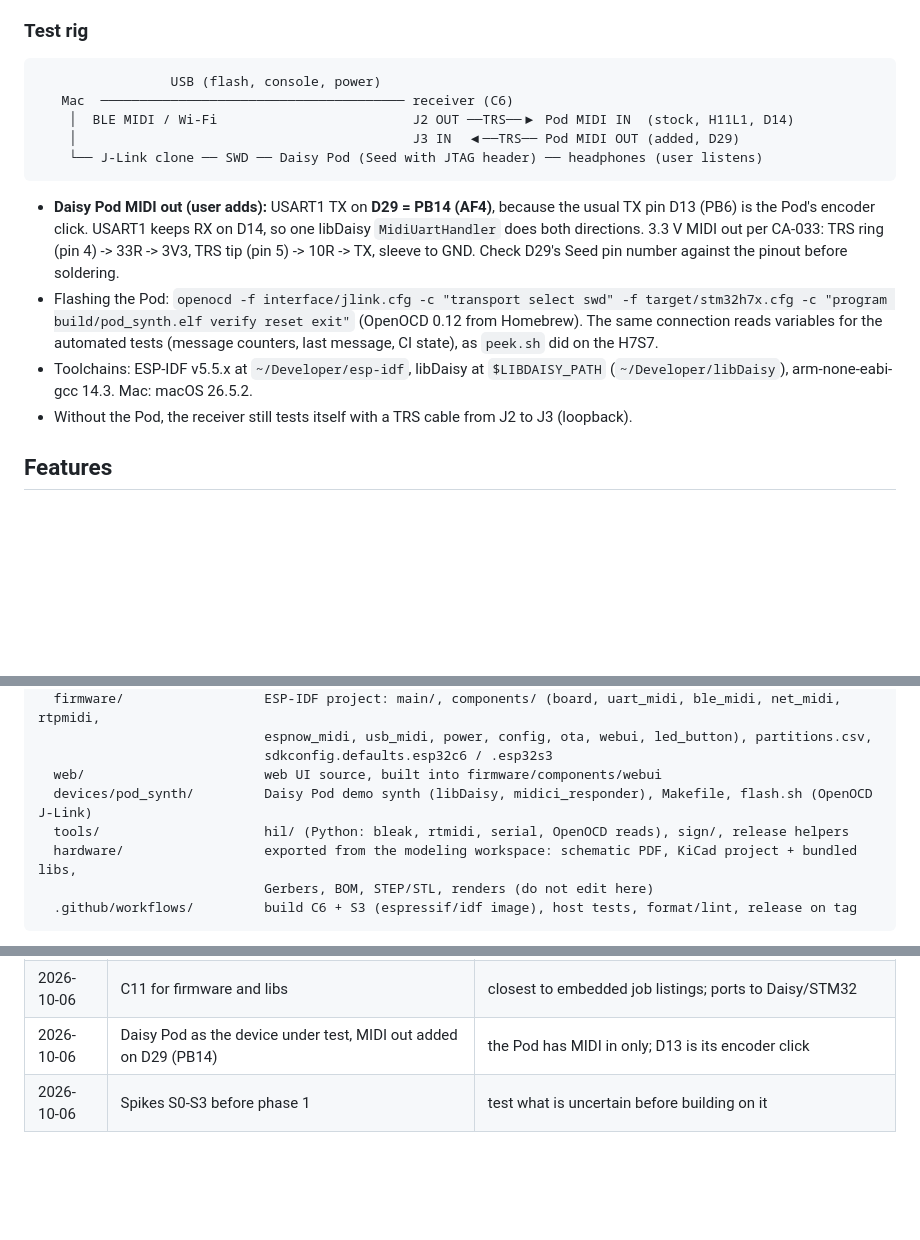
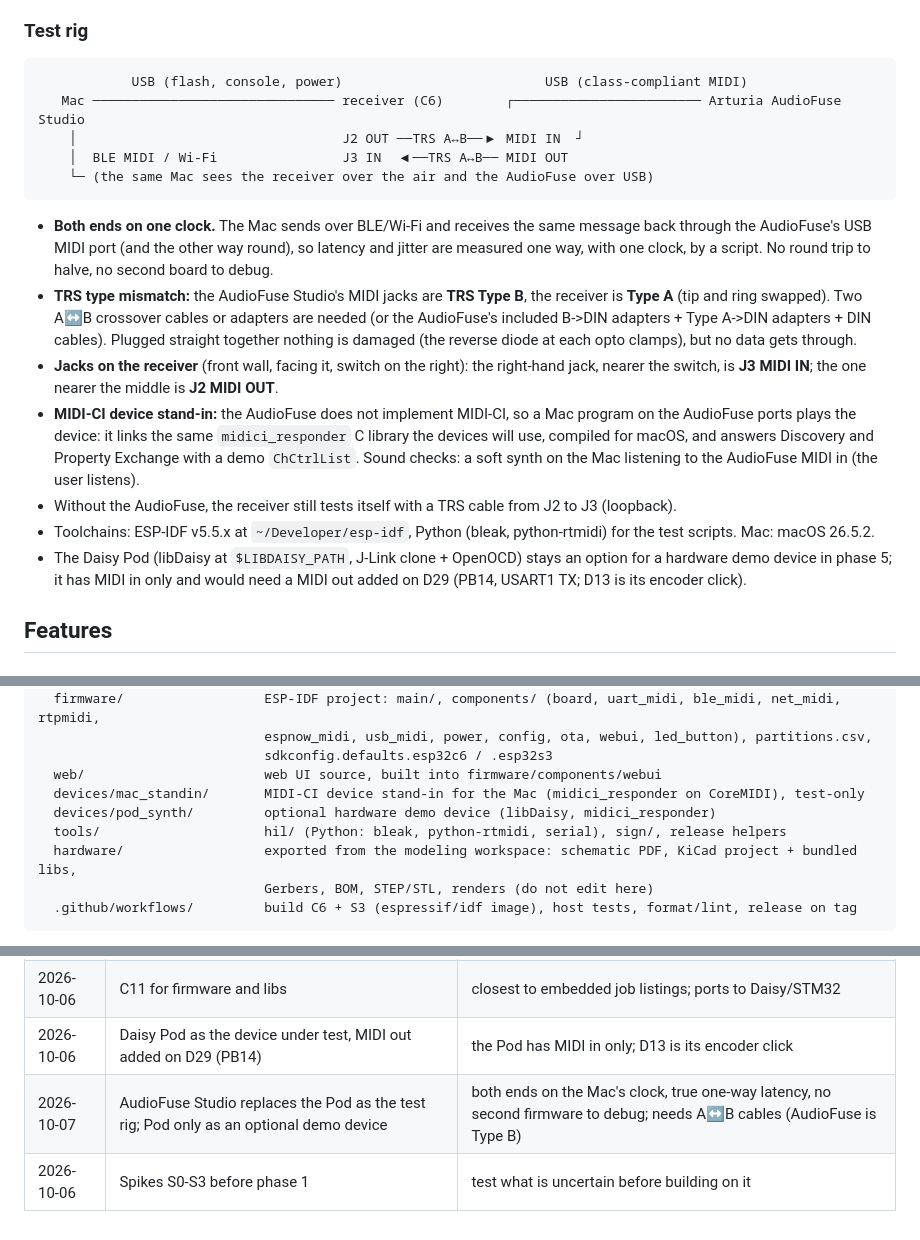
Before and after one commit to TTeuber/AirMidi, a Markdown page: docs/plan.md, 3 parts joined by grey strips. GitHub-like rendering; blank space fills up the shorter version.

````diff
--- a/docs/plan.md
+++ b/docs/plan.md
@@ -52,23 +52,31 @@ module -> slide switch -> TPS63020 buck-boost -> XIAO 3V3. TRS Type A MIDI out (
 ### Test rig
 
 ```
-                 USB (flash, console, power)
-   Mac  ─────────────────────────────────────── receiver (C6)
-    │  BLE MIDI / Wi-Fi                         J2 OUT ──TRS──▶ Pod MIDI IN  (stock, H11L1, D14)
-    │                                           J3 IN  ◀──TRS── Pod MIDI OUT (added, D29)
-    └── J-Link clone ── SWD ── Daisy Pod (Seed with JTAG header) ── headphones (user listens)
+            USB (flash, console, power)                          USB (class-compliant MIDI)
+   Mac ─────────────────────────────── receiver (C6)        ┌──────────────────────── Arturia AudioFuse Studio
+    │                                  J2 OUT ──TRS A↔B──▶ MIDI IN  ┘
+    │  BLE MIDI / Wi-Fi                J3 IN  ◀──TRS A↔B── MIDI OUT
+    └─ (the same Mac sees the receiver over the air and the AudioFuse over USB)
 ```
 
-- **Daisy Pod MIDI out (user adds):** USART1 TX on **D29 = PB14 (AF4)**, because the usual TX pin D13 (PB6) is the
-  Pod's encoder click. USART1 keeps RX on D14, so one libDaisy `MidiUartHandler` does both directions. 3.3 V MIDI out
-  per CA-033: TRS ring (pin 4) -> 33R -> 3V3, TRS tip (pin 5) -> 10R -> TX, sleeve to GND. Check D29's Seed pin
-  number against the pinout before soldering.
-- Flashing the Pod: `openocd -f interface/jlink.cfg -c "transport select swd" -f target/stm32h7x.cfg -c "program
-  build/pod_synth.elf verify reset exit"` (OpenOCD 0.12 from Homebrew). The same connection reads variables for
-  the automated tests (message counters, last message, CI state), as `peek.sh` did on the H7S7.
-- Toolchains: ESP-IDF v5.5.x at `~/Developer/esp-idf`, libDaisy at `$LIBDAISY_PATH` (`~/Developer/libDaisy`),
-  arm-none-eabi-gcc 14.3. Mac: macOS 26.5.2.
-- Without the Pod, the receiver still tests itself with a TRS cable from J2 to J3 (loopback).
+- **Both ends on one clock.** The Mac sends over BLE/Wi-Fi and receives the same message back through the AudioFuse's
+  USB MIDI port (and the other way round), so latency and jitter are measured one way, with one clock, by a script.
+  No round trip to halve, no second board to debug.
+- **TRS type mismatch:** the AudioFuse Studio's MIDI jacks are **TRS Type B**, the receiver is **Type A** (tip and ring
+  swapped). Two A↔B crossover cables or adapters are needed (or the AudioFuse's included B->DIN adapters + Type A->DIN
+  adapters + DIN cables). Plugged straight together nothing is damaged (the reverse diode at each opto clamps), but no
+  data gets through.
+- **Jacks on the receiver** (front wall, facing it, switch on the right): the right-hand jack, nearer the switch, is
+  **J3 MIDI IN**; the one nearer the middle is **J2 MIDI OUT**.
+- **MIDI-CI device stand-in:** the AudioFuse does not implement MIDI-CI, so a Mac program on the AudioFuse ports plays
+  the device: it links the same `midici_responder` C library the devices will use, compiled for macOS, and answers
+  Discovery and Property Exchange with a demo `ChCtrlList`. Sound checks: a soft synth on the Mac listening to the
+  AudioFuse MIDI in (the user listens).
+- Without the AudioFuse, the receiver still tests itself with a TRS cable from J2 to J3 (loopback).
+- Toolchains: ESP-IDF v5.5.x at `~/Developer/esp-idf`, Python (bleak, python-rtmidi) for the test scripts. Mac:
+  macOS 26.5.2.
+- The Daisy Pod (libDaisy at `$LIBDAISY_PATH`, J-Link clone + OpenOCD) stays an option for a hardware demo device
+  in phase 5; it has MIDI in only and would need a MIDI out added on D29 (PB14, USART1 TX; D13 is its encoder click).
 
 ## Features
 
@@ -216,8 +224,9 @@ airmidi/
                              espnow_midi, usb_midi, power, config, ota, webui, led_button), partitions.csv,
                              sdkconfig.defaults.esp32c6 / .esp32s3
   web/                       web UI source, built into firmware/components/webui
-  devices/pod_synth/         Daisy Pod demo synth (libDaisy, midici_responder), Makefile, flash.sh (OpenOCD J-Link)
-  tools/                     hil/ (Python: bleak, rtmidi, serial, OpenOCD reads), sign/, release helpers
+  devices/mac_standin/       MIDI-CI device stand-in for the Mac (midici_responder on CoreMIDI), test-only
+  devices/pod_synth/         optional hardware demo device (libDaisy, midici_responder)
+  tools/                     hil/ (Python: bleak, python-rtmidi, serial), sign/, release helpers
   hardware/                  exported from the modeling workspace: schematic PDF, KiCad project + bundled libs,
                              Gerbers, BOM, STEP/STL, renders (do not edit here)
   .github/workflows/         build C6 + S3 (espressif/idf image), host tests, format/lint, release on tag
@@ -303,4 +317,5 @@ Oscillator and filter from DaisySP (to install next to libDaisy) or written by h
 | 2026-10-06 | MIDI-CI over TRS for device discovery and control layouts, with hand-written profiles as fallback | works at 31250 baud; almost no commercial gear implements Property Exchange yet |
 | 2026-10-06 | C11 for firmware and libs | closest to embedded job listings; ports to Daisy/STM32 |
 | 2026-10-06 | Daisy Pod as the device under test, MIDI out added on D29 (PB14) | the Pod has MIDI in only; D13 is its encoder click |
+| 2026-10-07 | AudioFuse Studio replaces the Pod as the test rig; Pod only as an optional demo device | both ends on the Mac's clock, true one-way latency, no second firmware to debug; needs A↔B cables (AudioFuse is Type B) |
 | 2026-10-06 | Spikes S0-S3 before phase 1 | test what is uncertain before building on it |
````
Also changed, not shown: other parts of docs/plan.md (+26 -21 lines).
